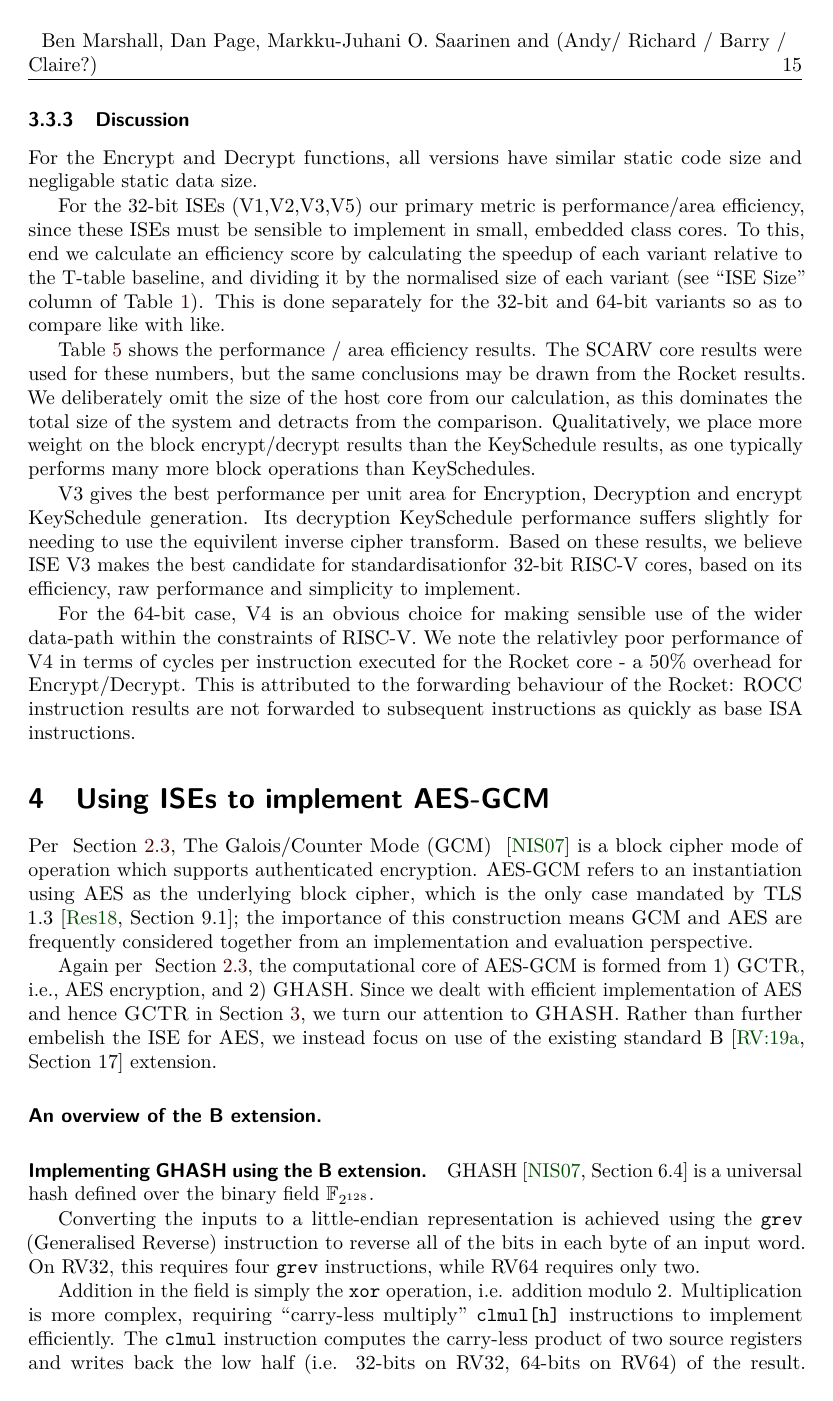
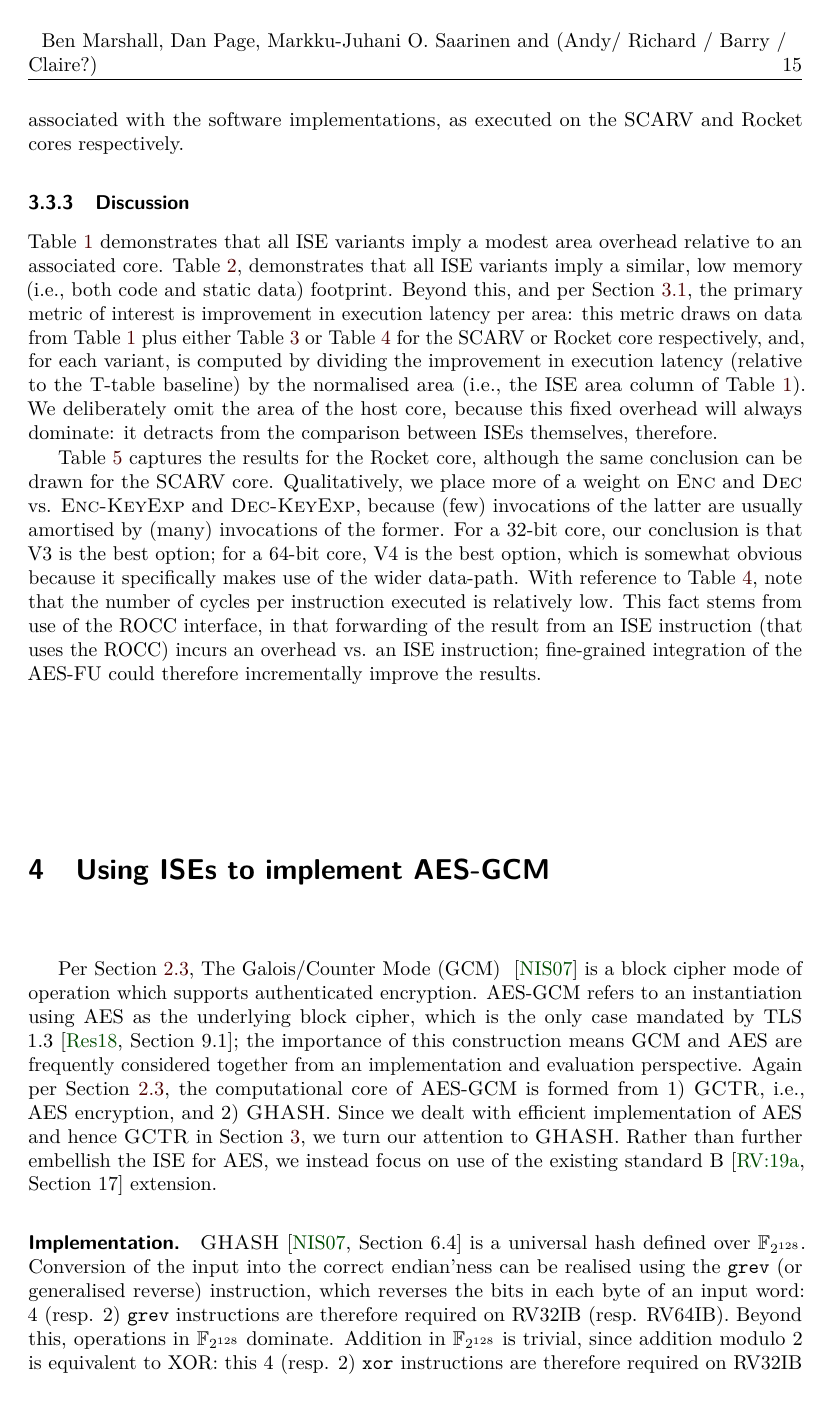
Before and after one commit to scarv/aes-risc-pipeline, a LaTeX document (doc/paper.tex, which reads doc/paper.sty, doc/tex/body-gcm.tex, doc/tex/body-ise_eval_discuss.tex): page 15 of 40 before the commit and page 15 of 39 after it. Compiled offline with pdfLaTeX.

Commit message:
rewrite ISE evaluation discussion; rewrite GCM content; centered tables: now ~20 pages, although now there's some odd whitespace on p. 15

```diff
--- a/doc/paper.sty
+++ b/doc/paper.sty
@@ -1,3 +1,4 @@
+\usepackage{adjustbox}
 \usepackage{amssymb}
 \usepackage{amsmath}
 \usepackage[plain,shortend]{algorithm2e}
--- a/doc/tex/body-gcm.tex
+++ b/doc/tex/body-gcm.tex
@@ -23,3 +24,4 @@ RV64IB &       yes &    mul &$  2$&$ 14$&$  0$&$  5$&$  5$&$ 26$ \\
 RV64IB &       yes &  shift &$  2$&$ 24$&$ 12$&$  3$&$  3$&$ 44$ \\
 \hline
 \end{tabular}
+\end{adjustbox}
@@ -48,16 +46,12 @@ RV64IB &       yes &    mul &$            26 $&$      {\bf  36}$&$      {\bf  46
 RV64IB &       yes &  shift &$            44 $&$            50 $&$            56 $&$      {\bf  74}$\\
 \hline
 \end{tabular}
-\caption{
-  Modelled cycle counts for multiplication in $\F_{2^{128}}$ as used by \ALG{GHASH}.
-}
-\label{tab:gcm:cycles}
-\end{table}
+\end{adjustbox}
 
 % -----------------------------------------------------------------------------
 
 Per
-~\REFSEC{sec:bg:aes_usage},
+\REFSEC{sec:bg:aes_usage},
 The Galois/Counter Mode (GCM)
 ~\cite{NIST:sp.800.38d}
 is a block cipher mode of operation which
@@ -66,23 +60,38 @@ AES-GCM refers to an instantiation using AES as the underlying block cipher,
 which is the only case mandated by TLS 1.3~\cite[Section 9.1]{rfc:8446}; the
 importance of this construction means GCM and AES are frequently considered
 together from an implementation and evaluation perspective.
-
 Again
 per
-~\REFSEC{sec:bg:aes_usage},
+\REFSEC{sec:bg:aes_usage},
 the computational core of AES-GCM is formed from
 1) \ALG{GCTR}, i.e., AES encryption,
    and
 2) \ALG{GHASH}.
 Since we dealt with efficient implementation of AES and hence \ALG{GCTR} in
-\REFSEC{sec:ise}, we turn our attention to \ALG{GHASH}.  Rather than further
-embelish the ISE for AES, we instead focus on use of the existing
+\REFSEC{sec:ise}, we turn our attention to \ALG{GHASH}.
+Rather than further
+embellish the ISE for AES, we instead focus on use of the existing
 standard
 B~\cite[Section 17]{RV:ISA:I:19}
 extension.
 
 % -----------------------------------------------------------------------------
 
-\paragraph{An overview of           the B extension.}
+\paragraph{Implementation.}
 
-% TODO: brief overview of BitManip
+\ALG{GHASH}~\cite[Section 6.4]{NIST:sp.800.38d} is a universal hash defined
+over $\F_{2^{128}}$.
+Conversion of the input into the correct endian'ness can be realised using
+the
+\VERB{grev} (or generalised reverse)
+instruction,
+which reverses the bits in each byte of an input word:
+$4$ (resp. $2$)
+\VERB{grev}
+instructions are therefore required on RV32IB (resp. RV64IB).
+Beyond this, operations in $\F_{2^{128}}$ dominate.
+Addition       in $\F_{2^{128}}$
+is trivial, since addition modulo $2$ is equivalent to XOR: this
+$4$ (resp. $2$)
+\VERB{xor}
+instructions are therefore required on RV32IB (resp. RV64IB).
@@ -89,23 +137,5 @@ extension.
 
 % -----------------------------------------------------------------------------
 
-\paragraph{Implementing GHASH using the B extension.}
+\paragraph{Discussion.}
 
-GHASH~\cite[Section 6.4]{NIST:sp.800.38d} is a universal hash defined over the binary field $\F_{2^{128}}$.
-
-Converting the inputs to a little-endian representation is achieved
-using the
-{\tt grev} (Generalised Reverse)
-instruction to reverse all of the bits in each byte
-of an input word.
-On RV32, this requires four {\tt grev} instructions, while RV64 requires
-only two.
-
-Addition in the field is simply the {\tt xor} operation, i.e. addition
-modulo $2$.
-Multiplication is more complex, requiring ``carry-less multiply''
-{\tt clmul[h]} instructions to implement efficiently.
-The {\tt clmul} instruction computes the carry-less product of two source
-registers and writes back the low half
-(i.e. $32$-bits on RV32, $64$-bits on RV64)
-of the result.
--- a/doc/tex/body-ise_eval_discuss.tex
+++ b/doc/tex/body-ise_eval_discuss.tex
@@ -1,3 +1,53 @@
 % =============================================================================
 
-\begin{table}[p]
+\REFTAB{tab:eval:hw}
+demonstrates that all ISE variants
+imply a modest area overhead relative to an associated core.
+\REFTAB{tab:eval:sw:size},
+demonstrates that all ISE variants
+imply a similar, low memory (i.e., both code and static data) footprint.
+Beyond this, and per
+\REFSEC{sec:ise:design},
+the primary metric of interest is
+improvement in execution latency per area:
+this metric draws on data from
+\REFTAB{tab:eval:hw}
+plus either
+\REFTAB{tab:eval:sw:perf:2}
+or
+\REFTAB{tab:eval:sw:perf:1}
+for the \CORE{2} or \CORE{1} core respectively,
+and, for each variant, is computed by dividing the improvement in execution
+latency (relative to the T-table baseline) by the normalised area (i.e., the
+ISE area column of \REFTAB{tab:eval:hw}).  We deliberately omit the area of
+the host core, because this fixed overhead will always dominate: it detracts
+from the comparison between ISEs themselves, therefore.
+
+\REFTAB{tab:eval:results}
+captures the results for the \CORE{1} core, although the same conclusion can
+be drawn for the \CORE{2} core.  Qualitatively, we place more of a weight on
+\ALG{Enc}
+and
+\ALG{Dec}
+vs.
+\ALG{Enc-KeyExp}
+and
+\ALG{Dec-KeyExp},
+because
+ (few) invocations of the latter
+are usually amortised by
+(many) invocations of the former.
+For a $32$-bit core, our conclusion is that
+\ISE{3}
+is the best option;
+for a $64$-bit core,
+\ISE{4}
+is the best option, which is somewhat obvious because it specifically makes
+use of the wider data-path.
+With reference to
+\REFTAB{tab:eval:sw:perf:1},
+note that the number of cycles per instruction executed is relatively low.
+This fact stems from use of the ROCC interface, in that forwarding of the
+result from an ISE instruction (that uses the ROCC) incurs an overhead vs.
+an ISE instruction; fine-grained integration of the AES-FU could therefore
+incrementally improve the results.
@@ -25,3 +82,4 @@
  \ISE{5}  & (A) &$     1927 $&$       23 $&$     39251 $&$     (1.05\times) $&$           $&$                  $ \\
 \hline
 \end{tabular}
+\end{adjustbox}
@@ -58,2 +112,3 @@
 \hline
 \end{tabular}
+\end{adjustbox}
@@ -103,3 +154,4 @@
  RV32IMC & \ISE{5} & (A) &$      233 $&$      556 $&$      233 $&$      550 $&$      332 $&$      477 $&$      338 $&$      496 $\\
 \hline
 \end{tabular}
+\end{adjustbox}
@@ -150,3 +198,4 @@
  RV32IMC & \ISE{5} & (A) &$      243 $&$      585 $&$      244 $&$      543 $&$      346 $&$      504 $&$      348 $&$      454 $\\
 \hline
 \end{tabular}
+\end{adjustbox}
@@ -203,49 +243,3 @@ RV32IMC & \ISE{5} & (A) &$     18.48 $&$      8.35 $&$     17.64 $&$      8.30 $
-\label{tab:eval:results}
-\end{table}
-
-% -----------------------------------------------------------------------------
-
-For the Encrypt and Decrypt functions, all versions have similar
-static code size and negligable static data size.
-
-For the $32$-bit ISEs
-(\ISE{1},\ISE{2},\ISE{3},\ISE{5})
-our primary metric is
-performance/area efficiency, since these ISEs must be sensible to
-implement in small, embedded class cores.
-To this, end we calculate an efficiency score by calculating the speedup
-of each variant relative to the T-table baseline, and dividing it
-by the normalised size of each variant
-(see ``ISE Size'' column of \REFTAB{tab:eval:hw}).
-This is done separately for the $32$-bit and $64$-bit variants so as
-to compare like with like.
-
-\REFTAB{tab:eval:results} shows the performance / area efficiency results.
-The \CORE{2} core results were used for these numbers, but the
-same conclusions may be drawn from the \CORE{1} results.
-We deliberately omit the size of the host core from our calculation,
-as this dominates the total size of the system and detracts from
-the comparison.
-Qualitatively, we place more weight on the block encrypt/decrypt results
-than the KeySchedule results, as one typically performs many more
-block operations than KeySchedules.
-
-\ISE{3} gives the best performance per unit area
-for Encryption, Decryption and encrypt KeySchedule generation.
-Its decryption KeySchedule performance suffers slightly for needing
-to use the equivilent inverse cipher transform.
-Based on these results, we believe ISE \ISE{3} makes the best candidate for
-standardisationfor $32$-bit RISC-V cores,
-based on its efficiency, raw performance and simplicity to implement.
-
-For the $64$-bit case, \ISE{4} is an obvious choice for making
-sensible use of the wider data-path within the constraints of RISC-V.
-We note the relativley poor performance of \ISE{4} in terms of cycles
-per instruction executed for the Rocket core - a $50\%$ overhead for
-Encrypt/Decrypt.
-This is attributed to the forwarding behaviour of the \CORE{1}:
-ROCC instruction results are not
-forwarded to subsequent instructions as quickly as base ISA
-instructions.
+\end{adjustbox}
 
 % =============================================================================
```
Also changed, not shown: doc/paper.tex (+1 -0 lines), doc/tex/bg-aes_spec.tex (+6 -0 lines), doc/tex/body-ise_eval_sw.tex (+12 -8 lines), doc/tex/body-ise_intro.tex (+3 -3 lines), doc/tex/body-sca.tex (+1 -1 lines), doc/tex/body-gcm.tex (125 more changed lines), doc/tex/body-ise_eval_discuss.tex (72 more changed lines).
